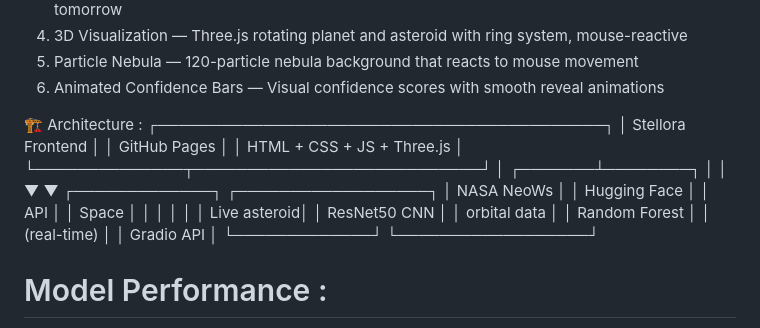
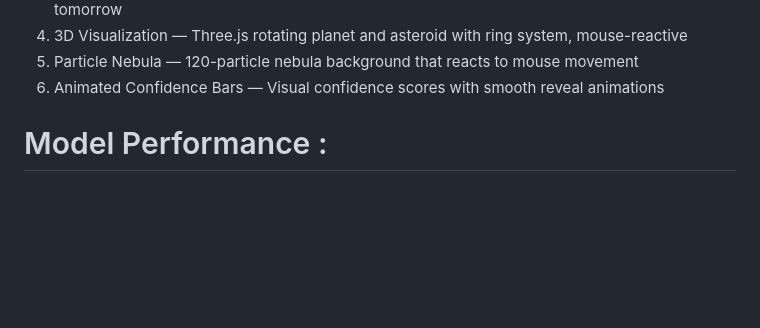
Before and after one commit to poorvita875/stellora, a Markdown page: README.md, the part around the change. Rendered like a GitHub page; blank space fills up the shorter version.

Commit message:
Remove architecture section from README
Removed architecture diagram and related text from README.

```diff
--- a/README.md
+++ b/README.md
@@ -107,24 +107,7 @@ No paid infrastructure. Fully deployed. Fully functional.
 5) Particle Nebula — 120-particle nebula background that reacts to mouse movement
 6) Animated Confidence Bars — Visual confidence scores with smooth reveal animations
 
-🏗️ Architecture :
-┌──────────────────────────────────────────┐
-│           Stellora Frontend              │
-│         GitHub Pages                     │
-│   HTML + CSS + JS + Three.js             │
-└──────────────┬───────────────────────────┘
-               │
-       ┌───────┴────────┐
-       │                │
-       ▼                ▼
-┌─────────────┐  ┌──────────────────┐
-│  NASA NeoWs │  │  Hugging Face    │
-│     API     │  │     Space        │
-│             │  │                  │
-│ Live asteroid│  │  ResNet50 CNN   │
-│ orbital data │  │  Random Forest  │
-│ (real-time) │  │  Gradio API      │
-└─────────────┘  └──────────────────┘
+
 # Model Performance :
 ResNet50 CNN
 ClassPrecisionRecallF1Galaxy0.910.670.78Star0.660.740.70Nebula0.760.820.79Planet0.850.970.90Overall0.810.790.79
```
